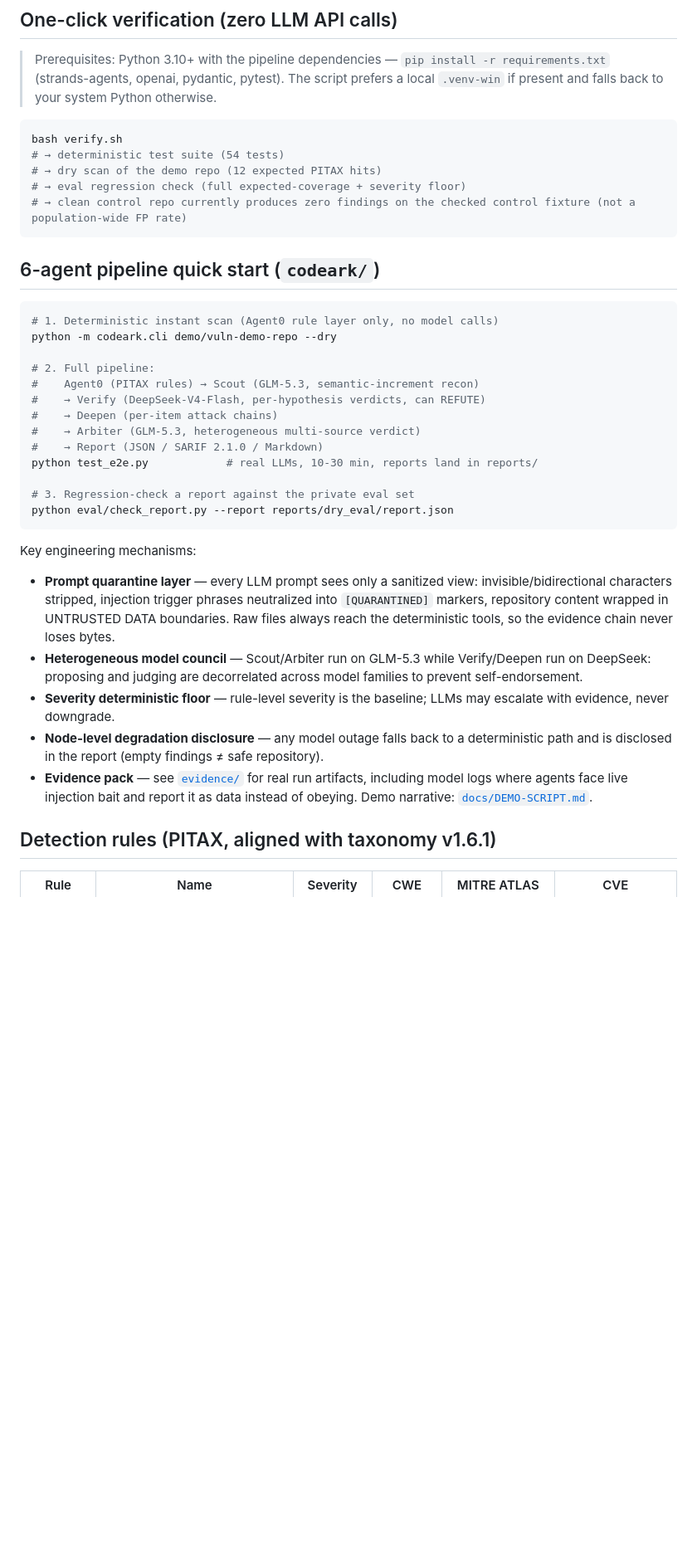
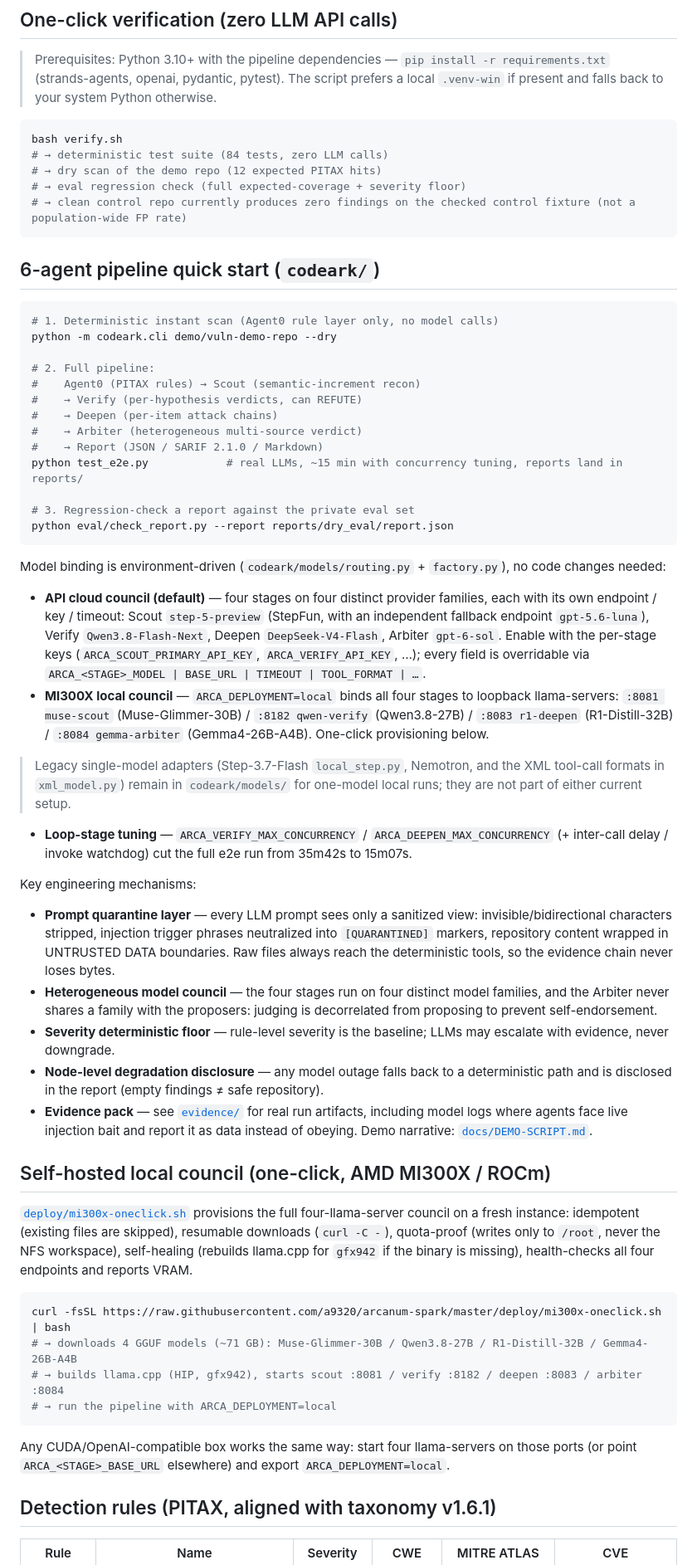
Before and after one commit to a9320/arcanum-spark, a Markdown page: README.md, the part around one of its changes. Shown at 83% size. Drawn GitHub-style; blank space fills up the shorter version.

Commit message:
docs: rewrite README to current state — two model setups (API council / MI300X council), three layers, real test counts; drop stale 9/1 delivery checklist

````diff
--- a/README.md
+++ b/README.md
@@ -27,7 +25,7 @@ It ships in two layers:
 
 ```bash
 bash verify.sh
-# → deterministic test suite (54 tests)
+# → deterministic test suite (84 tests, zero LLM calls)
 # → dry scan of the demo repo (12 expected PITAX hits)
 # → eval regression check (full expected-coverage + severity floor)
 # → clean control repo currently produces zero findings on the checked control fixture (not a population-wide FP rate)
@@ -40,24 +38,46 @@ bash verify.sh
 python -m codeark.cli demo/vuln-demo-repo --dry
 
 # 2. Full pipeline:
-#    Agent0 (PITAX rules) → Scout (GLM-5.3, semantic-increment recon)
-#    → Verify (DeepSeek-V4-Flash, per-hypothesis verdicts, can REFUTE)
+#    Agent0 (PITAX rules) → Scout (semantic-increment recon)
+#    → Verify (per-hypothesis verdicts, can REFUTE)
 #    → Deepen (per-item attack chains)
-#    → Arbiter (GLM-5.3, heterogeneous multi-source verdict)
+#    → Arbiter (heterogeneous multi-source verdict)
 #    → Report (JSON / SARIF 2.1.0 / Markdown)
-python test_e2e.py            # real LLMs, 10-30 min, reports land in reports/
+python test_e2e.py            # real LLMs, ~15 min with concurrency tuning, reports land in reports/
 
 # 3. Regression-check a report against the private eval set
 python eval/check_report.py --report reports/dry_eval/report.json
 ```
 
+Model binding is environment-driven (`codeark/models/routing.py` + `factory.py`), no code changes needed:
+
+- **API cloud council (default)** — four stages on four distinct provider families, each with its own endpoint / key / timeout: Scout `step-5-preview` (StepFun, with an independent fallback endpoint `gpt-5.6-luna`), Verify `Qwen3.8-Flash-Next`, Deepen `DeepSeek-V4-Flash`, Arbiter `gpt-6-sol`. Enable with the per-stage keys (`ARCA_SCOUT_PRIMARY_API_KEY`, `ARCA_VERIFY_API_KEY`, …); every field is overridable via `ARCA_<STAGE>_MODEL | BASE_URL | TIMEOUT | TOOL_FORMAT | …`.
+- **MI300X local council** — `ARCA_DEPLOYMENT=local` binds all four stages to loopback llama-servers: `:8081 muse-scout` (Muse-Glimmer-30B) / `:8182 qwen-verify` (Qwen3.8-27B) / `:8083 r1-deepen` (R1-Distill-32B) / `:8084 gemma-arbiter` (Gemma4-26B-A4B). One-click provisioning below.
+
+> Legacy single-model adapters (Step-3.7-Flash `local_step.py`, Nemotron, and the XML tool-call formats in `xml_model.py`) remain in `codeark/models/` for one-model local runs; they are not part of either current setup.
+
+- **Loop-stage tuning** — `ARCA_VERIFY_MAX_CONCURRENCY` / `ARCA_DEEPEN_MAX_CONCURRENCY` (+ inter-call delay / invoke watchdog) cut the full e2e run from 35m42s to 15m07s.
+
 Key engineering mechanisms:
 
 - **Prompt quarantine layer** — every LLM prompt sees only a sanitized view: invisible/bidirectional characters stripped, injection trigger phrases neutralized into `[QUARANTINED]` markers, repository content wrapped in UNTRUSTED DATA boundaries. Raw files always reach the deterministic tools, so the evidence chain never loses bytes.
-- **Heterogeneous model council** — Scout/Arbiter run on GLM-5.3 while Verify/Deepen run on DeepSeek: proposing and judging are decorrelated across model families to prevent self-endorsement.
+- **Heterogeneous model council** — the four stages run on four distinct model families, and the Arbiter never shares a family with the proposers: judging is decorrelated from proposing to prevent self-endorsement.
 - **Severity deterministic floor** — rule-level severity is the baseline; LLMs may escalate with evidence, never downgrade.
 - **Node-level degradation disclosure** — any model outage falls back to a deterministic path and is disclosed in the report (empty findings ≠ safe repository).
 - **Evidence pack** — see [`evidence/`](evidence/) for real run artifacts, including model logs where agents face live injection bait and report it as data instead of obeying. Demo narrative: [`docs/DEMO-SCRIPT.md`](docs/DEMO-SCRIPT.md).
+
+## Self-hosted local council (one-click, AMD MI300X / ROCm)
+
+[`deploy/mi300x-oneclick.sh`](deploy/mi300x-oneclick.sh) provisions the full four-llama-server council on a fresh instance: idempotent (existing files are skipped), resumable downloads (`curl -C -`), quota-proof (writes only to `/root`, never the NFS workspace), self-healing (rebuilds llama.cpp for `gfx942` if the binary is missing), health-checks all four endpoints and reports VRAM.
+
+```bash
+curl -fsSL https://raw.githubusercontent.com/a9320/arcanum-spark/master/deploy/mi300x-oneclick.sh | bash
+# → downloads 4 GGUF models (~71 GB): Muse-Glimmer-30B / Qwen3.8-27B / R1-Distill-32B / Gemma4-26B-A4B
+# → builds llama.cpp (HIP, gfx942), starts scout :8081 / verify :8182 / deepen :8083 / arbiter :8084
+# → run the pipeline with ARCA_DEPLOYMENT=local
+```
+
+Any CUDA/OpenAI-compatible box works the same way: start four llama-servers on those ports (or point `ARCA_<STAGE>_BASE_URL` elsewhere) and export `ARCA_DEPLOYMENT=local`.
 
 ## Detection rules (PITAX, aligned with taxonomy v1.6.1)
 
````
Also changed, not shown: other parts of README.md (+14 -11 lines), DELIVERY_CHECKLIST.md (deleted, +0 -197 lines).
